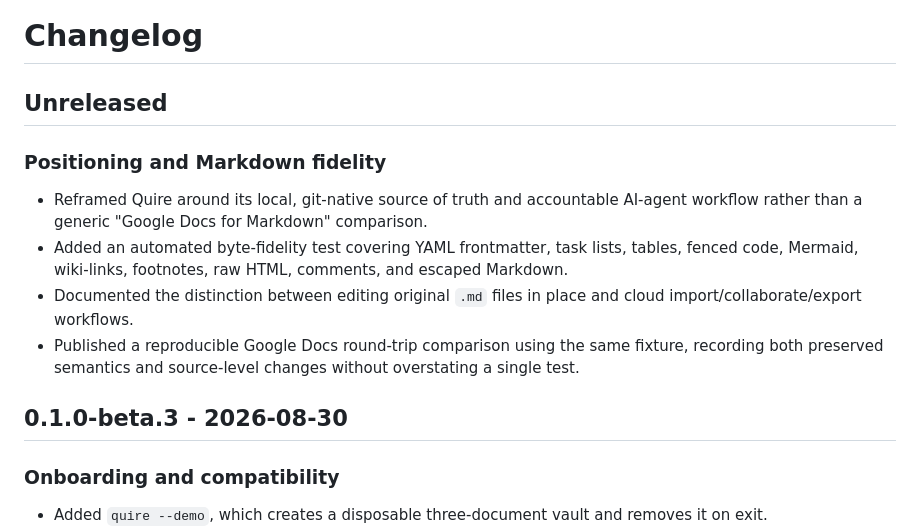
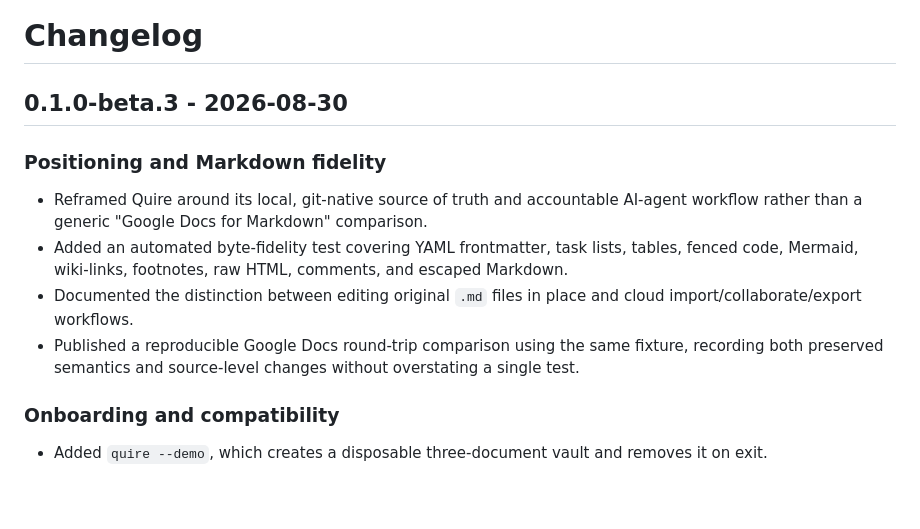
Before and after one commit to heetdalsania/quire, a Markdown page: CHANGELOG.md, the part around the change. Drawn GitHub-style; blank space fills up the shorter version.

Commit message:
Finalize beta.3 changelog

```diff
--- a/CHANGELOG.md
+++ b/CHANGELOG.md
@@ -1,6 +1,6 @@
 # Changelog
 
-## Unreleased
+## 0.1.0-beta.3 - 2026-08-30
 
 ### Positioning and Markdown fidelity
 - Reframed Quire around its local, git-native source of truth and accountable AI-agent workflow
@@ -11,8 +11,6 @@
   import/collaborate/export workflows.
 - Published a reproducible Google Docs round-trip comparison using the same fixture, recording
   both preserved semantics and source-level changes without overstating a single test.
-
-## 0.1.0-beta.3 - 2026-08-30
 
 ### Onboarding and compatibility
 - Added `quire --demo`, which creates a disposable three-document vault and removes it on exit.
```
